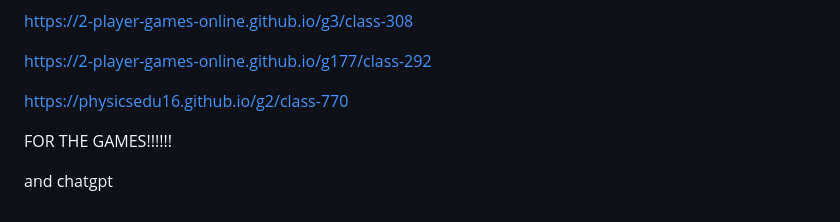
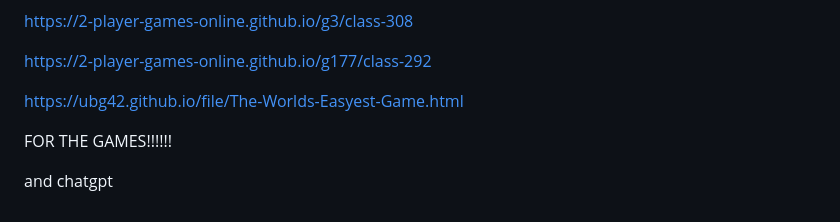
Before and after one commit to ubg42/ipad-or-tablet, a Markdown page: README.md, the part around the change. GitHub-like rendering.

```diff
--- a/README.md
+++ b/README.md
@@ -332,7 +332,7 @@ https://2-player-games-online.github.io/g3/class-308
 
 https://2-player-games-online.github.io/g177/class-292
 
-https://physicsedu16.github.io/g2/class-770
+https://ubg42.github.io/file/The-Worlds-Easyest-Game.html
 
 FOR THE GAMES!!!!!!
 
```
